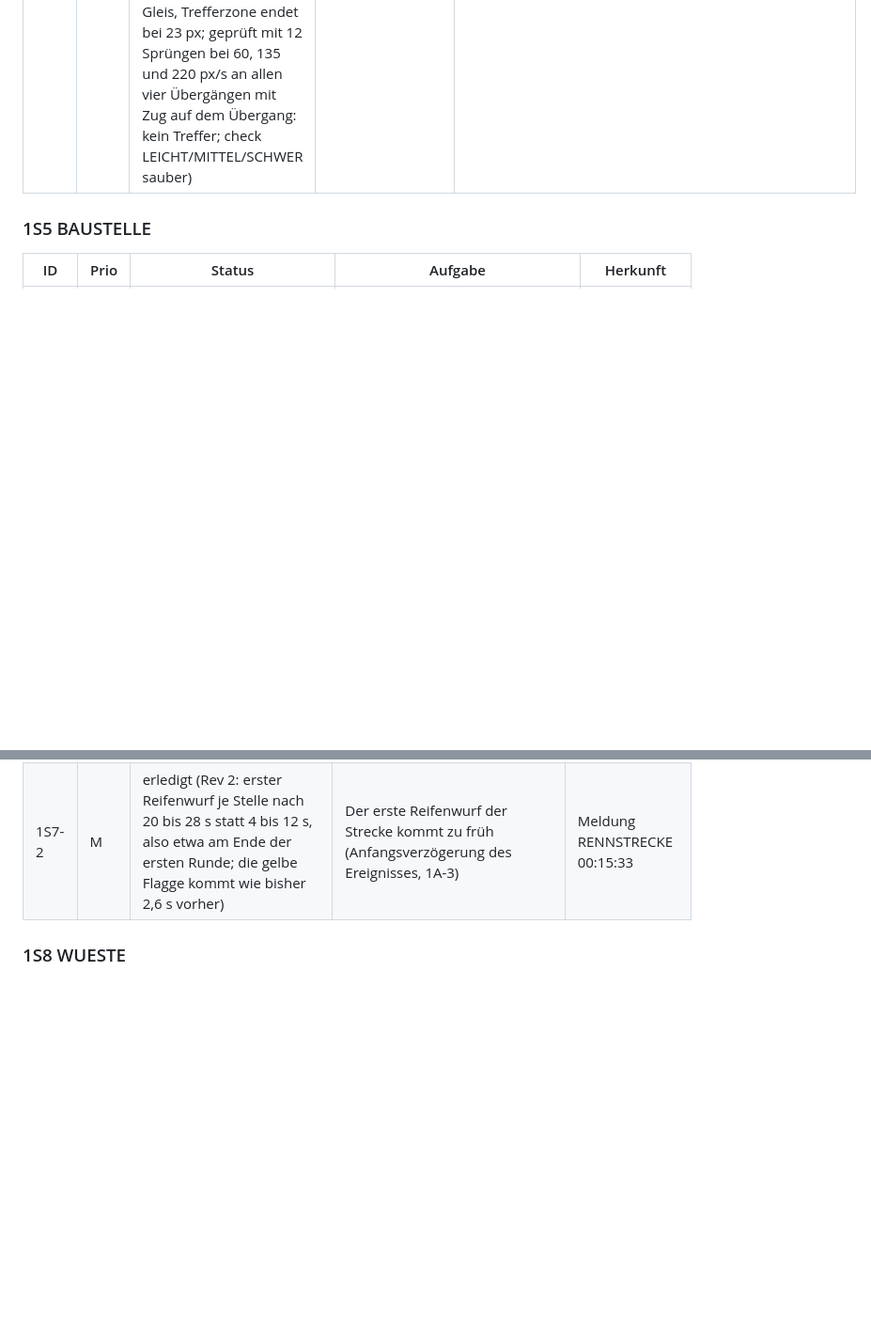
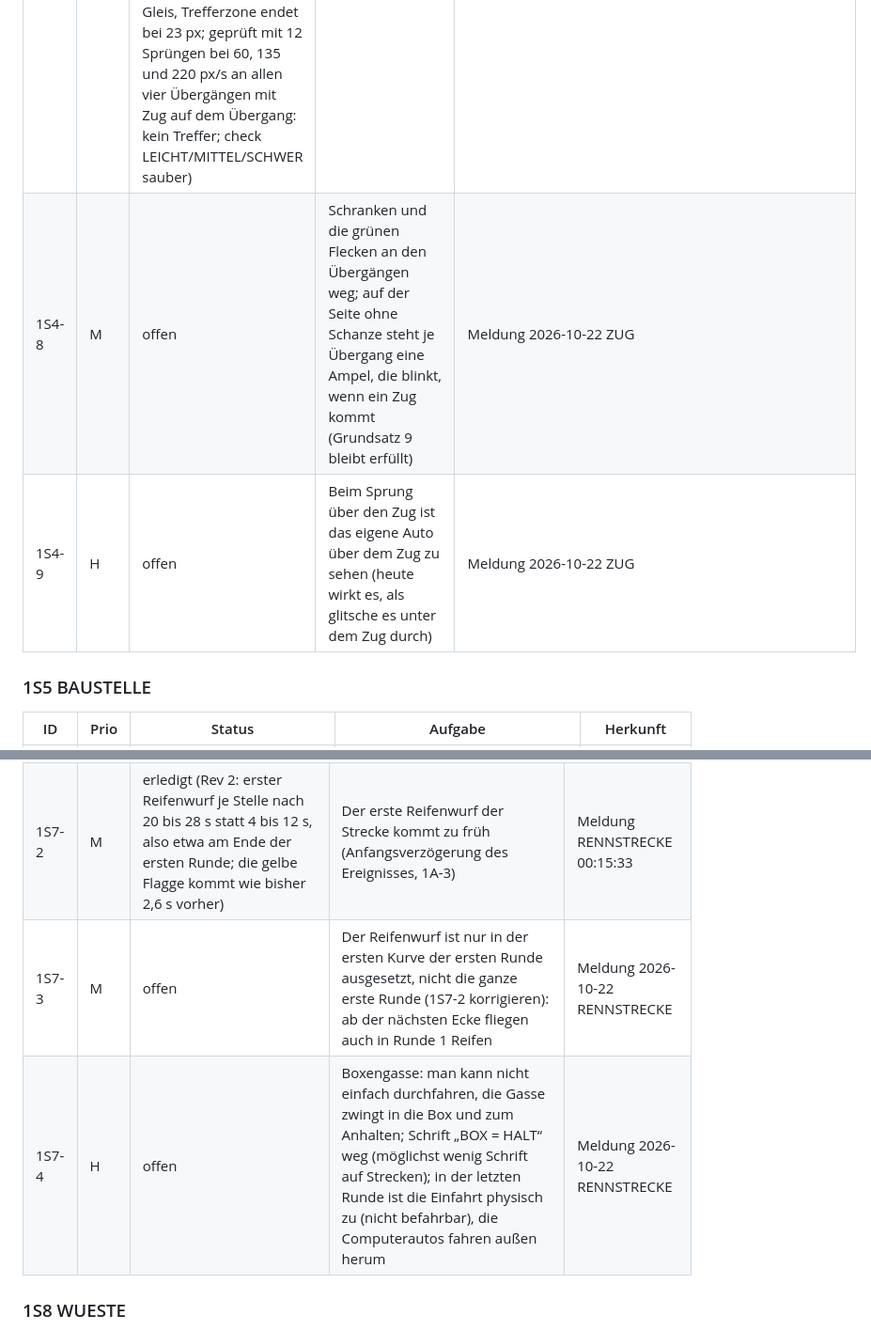
Before and after one commit to Mustert/mudracer, a Markdown page: ROADMAP.md, 2 parts joined by grey strips. Shown at 94% size. Rendered like a GitHub page; blank space fills up the shorter version.

Commit message:
ROADMAP: Eingang gesichtet (1S4-8, 1S4-9, 1S6-10, 1S6-11, 1S7-3, 1S7-4)
Co-Authored-By: Claude Opus 5.5 <noreply@anthropic.com>

```diff
--- a/ROADMAP.md
+++ b/ROADMAP.md
@@ -109,6 +109,8 @@ Reifegrad aus `Obsidian/Mudracer/Strecken.md` und `ANALYSE.md`. „Abnahme“ is
 | 1S4-5 | M | erledigt (jeder Zug hat 3 bis 12 Waggons, zufällig, im Zeitfahren fest; der längste ist mit 686 px länger als die Karte hoch; neuer grauer Kesselwagen, die Waggonarten wechseln sich ab; `trainOf` in `trainsprite.js` baut jede Länge beim ersten Mal) | Züge unterschiedlich lang, gern deutlich länger | Nutzer 2026-10-22 |
 | 1S4-6 | H | erledigt (ZUG Rev 3: an allen vier Übergängen eine graue Schanze; die Straße wird dort auf einer Seite um 38 px breiter (oben außen, unten innen), die Schanze liegt in dieser Spur neben dem Schrankenpfosten, der auf einer festen Verkehrsinsel zwischen Straße und Spur steht; die Schranken sperren nur die Straße, gesprungen wird daneben; `railJump` im `TRACK_DEFS`-Eintrag, Schrankenpfosten folgen der Seite der Spur in `draw.js`; Felder oben, Sonnenblumen, Weizen und Kuhweide unten etwas kleiner, damit das Dorf Platz behält) | An jedem Übergang eine Sprungschanze; die Straße vor den Übergängen verbreitern, damit die Schanzen nicht über die Schranken springen, sondern daneben | Nutzer 2026-10-22 |
 | 1S4-7 | H | erledigt (Ursache: die Schanze lag 48 px vor dem Gleis und gab keinen Schwung; wer langsamer als etwa 140 px/s ankam, z. B. aus dem Matsch, landete auf dem Gleis. Jetzt liegt die Kante 36 px vor dem Gleis, jeder Sprung startet mit 170 bis 200 px/s vorwärts (neue Grenze `cap` für Sprünge in `trackfx.js`), Landung 55–62 px hinter dem Gleis, Trefferzone endet bei 23 px; geprüft mit 12 Sprüngen bei 60, 135 und 220 px/s an allen vier Übergängen mit Zug auf dem Übergang: kein Treffer; check LEICHT/MITTEL/SCHWER sauber) | Die Sprungschanzen funktionieren nicht, beim Landen wird man immer vom Zug erwischt | Nutzer 2026-10-22 |
+| 1S4-8 | M | offen | Schranken und die grünen Flecken an den Übergängen weg; auf der Seite ohne Schanze steht je Übergang eine Ampel, die blinkt, wenn ein Zug kommt (Grundsatz 9 bleibt erfüllt) | Meldung 2026-10-22 ZUG |
+| 1S4-9 | H | offen | Beim Sprung über den Zug ist das eigene Auto über dem Zug zu sehen (heute wirkt es, als glitsche es unter dem Zug durch) | Meldung 2026-10-22 ZUG |
 
 ### 1S5 BAUSTELLE
 | ID | Prio | Status | Aufgabe | Herkunft |
@@ -135,6 +139,8 @@ Reifegrad aus `Obsidian/Mudracer/Strecken.md` und `ANALYSE.md`. „Abnahme“ is
 |---|---|---|---|---|
 | 1S7-1 | H | erledigt (Rev 2: Boxengasse = Stopp über die ganze Gassenbreite, gewaschen wird nur im Stopp, nicht mehr beim Vorbeifahren; Schild „BOX = HALT“; in der letzten Runde eines Autos Schild rot „BOX ZU“, kein Stopp, kein Waschen, Computerautos fahren nicht hinein) | Die Box ist unverständlich: man weiß nicht, wann man dort angehalten wird, wann man nur etwas sauber wird und seitlich vorbeifahren kann. In der letzten Runde soll die Box zu sein, und die Computerautos fahren sie dann nicht an (Teil von 1A-2) | Meldung RENNSTRECKE 00:14:21 |
 | 1S7-2 | M | erledigt (Rev 2: erster Reifenwurf je Stelle nach 20 bis 28 s statt 4 bis 12 s, also etwa am Ende der ersten Runde; die gelbe Flagge kommt wie bisher 2,6 s vorher) | Der erste Reifenwurf der Strecke kommt zu früh (Anfangsverzögerung des Ereignisses, 1A-3) | Meldung RENNSTRECKE 00:15:33 |
+| 1S7-3 | M | offen | Der Reifenwurf ist nur in der ersten Kurve der ersten Runde ausgesetzt, nicht die ganze erste Runde (1S7-2 korrigieren): ab der nächsten Ecke fliegen auch in Runde 1 Reifen | Meldung 2026-10-22 RENNSTRECKE |
+| 1S7-4 | H | offen | Boxengasse: man kann nicht einfach durchfahren, die Gasse zwingt in die Box und zum Anhalten; Schrift „BOX = HALT“ weg (möglichst wenig Schrift auf Strecken); in der letzten Runde ist die Einfahrt physisch zu (nicht befahrbar), die Computerautos fahren außen herum | Meldung 2026-10-22 RENNSTRECKE |
 
 ### 1S8 WUESTE
 Rev 2 (2026-10-21, aus den Meldungen vom 2026-10-17): Karte 800×560, Oase oben an einem eigenen Nebenweg mit Schild (wäscht im flachen Wasser, die KI fährt hin, wenn ihr Dreck über 0,35 liegt), Pyramide 240 px mit lesbarer dunkler Maske und wenigen Fackeln, kein Sturm in der Pyramide und über der Ziellinie, Sturm ohne Wind, Böen, Steppenläufer und Windsäcke (Dunst, Sandwirbel um die Autos, Autos werden langsam sandig, drei Verwehungen), Brücke an einem langen sicheren Nebenweg unten und der Sprung als kurzer Weg über die straßenbreite Rampe, Treibsand mit der Mitte neben der Straße und dunklem Rand, schwächeres Hitzeflimmern, Felskämme statt Findlingsketten, zwei Kakteen etwa 80 px hinter dem Pyramidenausgang. `mudracer.check('WUESTE')`: Bau etwa 0,45 s, Mittellinie 901 Punkte, Start 0°, keine Abkürzungen, 10/10 im Ziel und keine Stürze auf LEICHT, MITTEL und SCHWER, schnellste Runde 12,7 bis 15 s.
```
Also changed, not shown: other parts of ROADMAP.md (+3 -1 lines).
